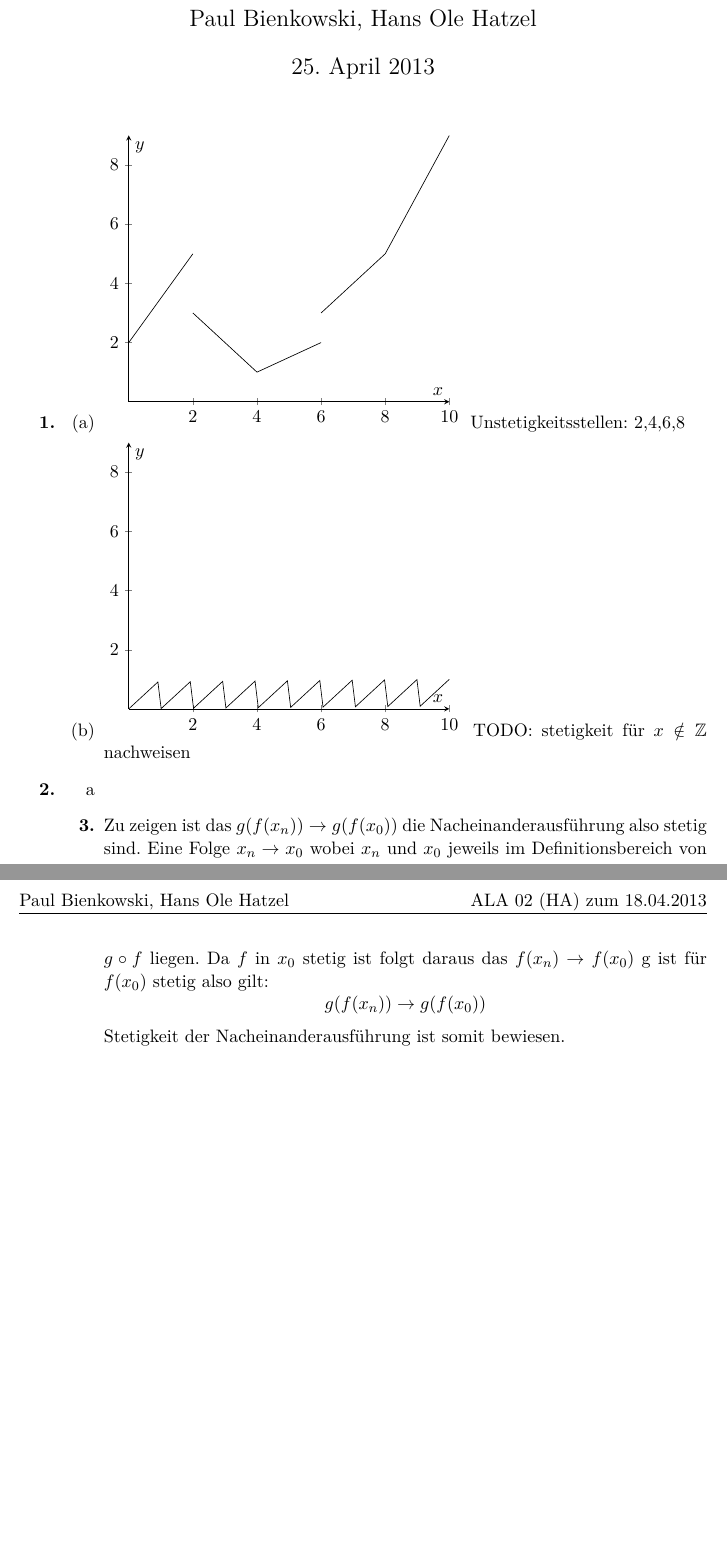
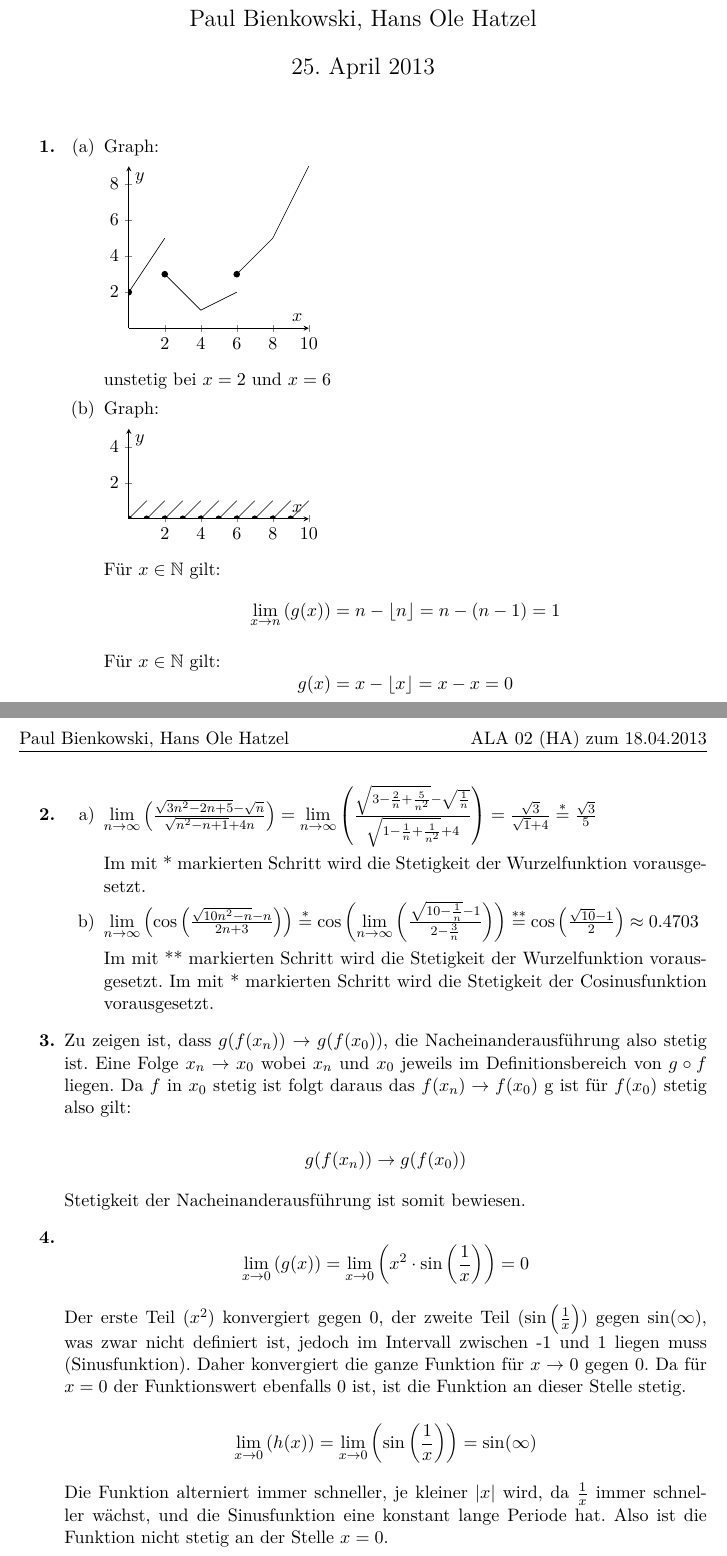
Before and after one commit to opatut/uni, a LaTeX document (ala/blatt03/ala-03.tex): two parts of pages 1 and 2 of 2, joined at a grey line, cut so that both start at the same text, the shorter picture padded with empty space. Compiled offline with pdfLaTeX.

Commit message:
Mathe 03

```diff
--- a/ala/blatt03/ala-03.tex
+++ b/ala/blatt03/ala-03.tex
@@ -13,6 +13,7 @@
 \usepackage{enumerate}
 \usepackage{fancyhdr}
 \usepackage{pgfplots}
+\usetikzlibrary{calc}
 
 \author{\authorinfo}
 \title{\titleinfo}
@@ -25,6 +26,7 @@
 \fancyfoot[C]{\thepage}
 
 \newcommand{\bra}[1]{\left(#1\right)}
+\newcommand{\limnn}[2]{\lim\limits_{n \rightarrow #1}\bra{#2}}
 \newcommand{\limn}[1]{\lim\limits_{n \rightarrow \infty}\bra{#1}}
 \newcommand{\rowi}[1]{\sum_{i=#1}^{\infty}}
 \newcommand{\row}{\rowi{0}}
@@ -36,9 +38,13 @@
     \item[\textbf{1.}]
         \begin{enumerate}
             \item[(a)]
+                Graph:
+
                 \begin{tikzpicture}[>=stealth]
                     \begin{axis}[
                         ymin=0,ymax=9,
+                        x=1em,
+                        y=1em,
                         axis x line=middle,
                         axis y line=middle,
                         axis line style=->,
@@ -55,22 +61,50 @@
                                     node[pos=0.65,anchor=north]{};
                     \addplot[no marks, mark repeat=20, black, -] expression[domain=8:10,samples=100]{2*x-11}
                                     node[pos=0.65,anchor=north]{};
+
+                    \fill[black] (0em, 2em) circle (2pt);
+                    \fill[black] (2em, 3em) circle (2pt);
+                    \fill[black] (6em, 3em) circle (2pt);
                     \end{axis}
                 \end{tikzpicture}
-                Unstetigkeitsstellen: 2,4,6,8
+
+                unstetig bei $x = 2$ und $x = 6$
             \item[(b)]
+                Graph:
+
                 \begin{tikzpicture}[>=stealth]
                     \begin{axis}[
-                        ymin=0,ymax=9,
+                        ymin=0,ymax=5,
                         axis x line=middle,
                         axis y line=middle,
                         axis line style=->,
+                        x=1em,
+                        y=1em,
                         xlabel={$x$},
-                        ylabel={$y$},
+                        ylabel={$y$}
                         ]
-                         \addplot[no marks, black, -] expression[domain=0:10,samples=100]{x) - floor(x};
+
+                        \foreach \n in {0,...,9}{
+                            \addplot[no marks, black, -] expression[domain=\n:\n+1,samples=100]{x - \n};
+                        }
+
+                        \fill[black] (0em, 0em) circle (2pt);
+                        \fill[black] (1em, 0em) circle (2pt);
+                        \fill[black] (2em, 0em) circle (2pt);
+                        \fill[black] (3em, 0em) circle (2pt);
+                        \fill[black] (4em, 0em) circle (2pt);
+                        \fill[black] (5em, 0em) circle (2pt);
+                        \fill[black] (6em, 0em) circle (2pt);
+                        \fill[black] (7em, 0em) circle (2pt);
+                        \fill[black] (8em, 0em) circle (2pt);
+                        \fill[black] (9em, 0em) circle (2pt);
                     \end{axis}
                 \end{tikzpicture}
-                TODO: stetigkeit für $x \notin \mathbb{Z}$ nachweisen
+
+                Für $x     \in \mathbb{N}$ gilt:
+                $$\lim\limits_{x \rightarrow n}\bra{g(x)} = n - \lfloor n \rfloor = n - (n - 1) = 1$$
+
+                Für $x     \in \mathbb{N}$ gilt:
+                $$g(x) = x - \lfloor x \rfloor = x - x = 0$$
         \end{enumerate}
 
@@ -77,15 +112,53 @@
     \item[\textbf{2.}]
         \begin{enumerate}
-            \item[a]
+            \item[a)]
+
+                $\limn{\frac{\sqrt{3n^2-2n+5} - \sqrt{n}}{\sqrt{n^2 - n + 1} + 4n}}
+                = \limn{\frac{\sqrt{3-\frac{2}{n}+\frac{5}{n^2}} - \sqrt{\frac{1}{n}}}{\sqrt{1 - \frac{1}{n} + \frac{1}{n^2}} + 4}}
+                = \frac{\sqrt{3}}{\sqrt{1} + 4} \stackrel{*}{=} \frac{\sqrt{3}}{5}$
+
+                Im mit * markierten Schritt wird die Stetigkeit der Wurzelfunktion vorausgesetzt.
+
+            \item[b)]
+
+                $\limn{\cos\bra{\frac{\sqrt{10n^2-n}-n}{2n + 3}}}
+                \stackrel{*}{=} \cos\bra{\limn{\frac{\sqrt{10 - \frac{1}{n}} - 1}{2 - \frac{3}{n}}}}
+                \stackrel{**}{=} \cos\bra{\frac{\sqrt{10} - 1}{2}}
+                \approx 0.4703$
+
+                Im mit ** markierten Schritt wird die Stetigkeit der Wurzelfunktion vorausgesetzt.
+                Im mit * markierten Schritt wird die Stetigkeit der Cosinusfunktion vorausgesetzt.
 
         \end{enumerate}
-        % Aufgabe 3
+
     \item[\textbf{3.}]
-        \begin{enumerate}
-            Zu zeigen ist das $g(f(x_n)) \rightarrow g(f(x_0))$ die Nacheinanderausführung also stetig sind.
-            Eine Folge $x_n \rightarrow x_0$ wobei $x_n$ und $x_0$ jeweils im Definitionsbereich von $g \circ f$ liegen. Da $f$ in $x_0$ stetig ist folgt daraus das $f(x_n) \rightarrow f(x_0)$ g ist für $f(x_0)$ stetig also gilt: $$g(f(x_n)) \rightarrow g(f(x_0))$$
-            Stetigkeit der Nacheinanderausführung ist somit bewiesen.
-        \end{enumerate}
+        Zu zeigen ist, dass $g(f(x_n)) \rightarrow g(f(x_0))$, die Nacheinanderausführung also stetig ist.
+        Eine Folge $x_n \rightarrow x_0$ wobei $x_n$ und $x_0$ jeweils im Definitionsbereich von $g \circ f$ liegen.
+        Da $f$ in $x_0$ stetig ist folgt daraus das $f(x_n) \rightarrow f(x_0)$ g ist für $f(x_0)$ stetig
+        also gilt:
+
+        $$g(f(x_n)) \rightarrow g(f(x_0))$$
+
+        Stetigkeit der Nacheinanderausführung ist somit bewiesen.
+
+    \item[\textbf{4.}]
+
+        $$\lim\limits_{x \rightarrow 0}\bra{g(x)} =
+        \lim\limits_{x \rightarrow 0}\bra{x^2 \cdot \sin\bra{\frac{1}{x}}} = 0$$
+
+        Der erste Teil ($x^2$) konvergiert gegen 0, der zweite Teil ($\sin\bra{\frac{1}{x}}$)
+        gegen $\sin(\infty)$, was zwar nicht definiert ist, jedoch im Intervall
+        zwischen -1 und 1 liegen muss (Sinusfunktion). Daher konvergiert die ganze Funktion
+        für $x \rightarrow 0$ gegen 0. Da für $x = 0$ der Funktionswert ebenfalls
+        $0$ ist, ist die Funktion an dieser Stelle stetig.
+
+        $$\lim\limits_{x \rightarrow 0}\bra{h(x)} =
+        \lim\limits_{x \rightarrow 0}\bra{\sin\bra{\frac{1}{x}}} = \sin(\infty)$$
+
+        Die Funktion alterniert immer schneller, je kleiner $|x|$ wird, da $\frac{1}{x}$
+        immer schneller wächst, und die Sinusfunktion eine konstant lange Periode
+        hat. Also ist die Funktion nicht stetig an der Stelle $x = 0$.
+
 \end{enumerate}
 
 \end{document}
```
Also changed, not shown: ala/blatt03/ala-03.pdf, ala/blatt03/ala-03.tex (1 more changed lines).
